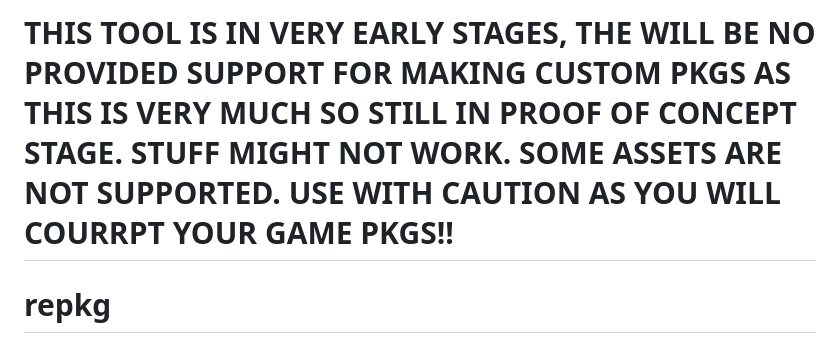
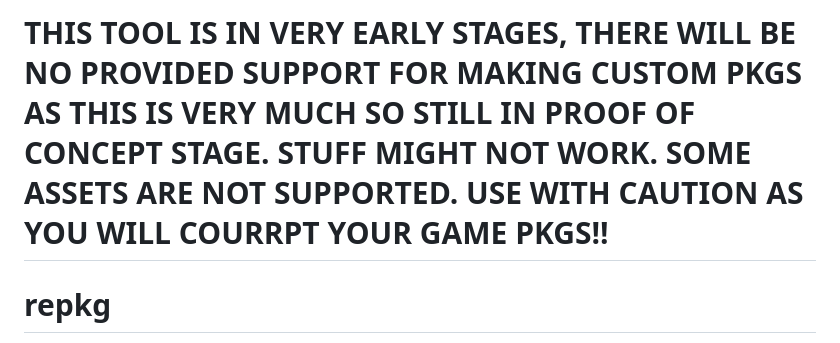
Before and after one commit to zeex64/repkg, a Markdown page: README.md, the part around the change. GitHub-like rendering.

```diff
--- a/README.md
+++ b/README.md
@@ -1,4 +1,4 @@
-# THIS TOOL IS IN VERY EARLY STAGES, THE WILL BE NO PROVIDED SUPPORT FOR MAKING CUSTOM PKGS AS THIS IS VERY MUCH SO STILL IN PROOF OF CONCEPT STAGE. STUFF MIGHT NOT WORK. SOME ASSETS ARE NOT SUPPORTED. USE WITH CAUTION AS YOU WILL COURRPT YOUR GAME PKGS!!
+# THIS TOOL IS IN VERY EARLY STAGES, THERE WILL BE NO PROVIDED SUPPORT FOR MAKING CUSTOM PKGS AS THIS IS VERY MUCH SO STILL IN PROOF OF CONCEPT STAGE. STUFF MIGHT NOT WORK. SOME ASSETS ARE NOT SUPPORTED. USE WITH CAUTION AS YOU WILL COURRPT YOUR GAME PKGS!!
 
 # repkg
 
```
